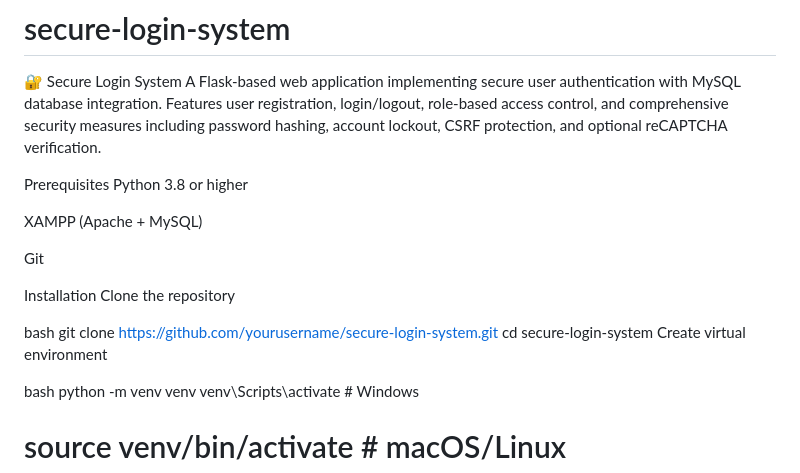
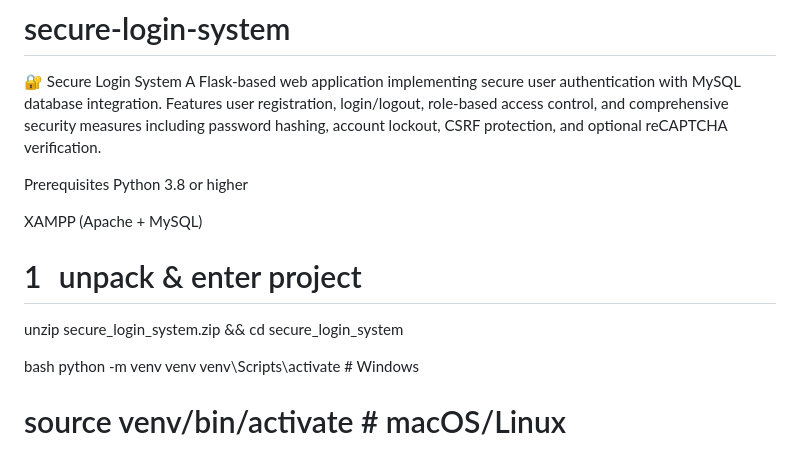
Before and after one commit to Ahil411/secure-login-system, a Markdown page: README.md, the part around the change. GitHub-like rendering.

```diff
--- a/README.md
+++ b/README.md
@@ -5,16 +5,8 @@ Prerequisites
 Python 3.8 or higher
 
 XAMPP (Apache + MySQL)
-
-Git
-
-Installation
-Clone the repository
-
-bash
-git clone https://github.com/yourusername/secure-login-system.git
-cd secure-login-system
-Create virtual environment
+# 1 unpack & enter project
+unzip secure_login_system.zip && cd secure_login_system
 
 bash
 python -m venv venv
```
